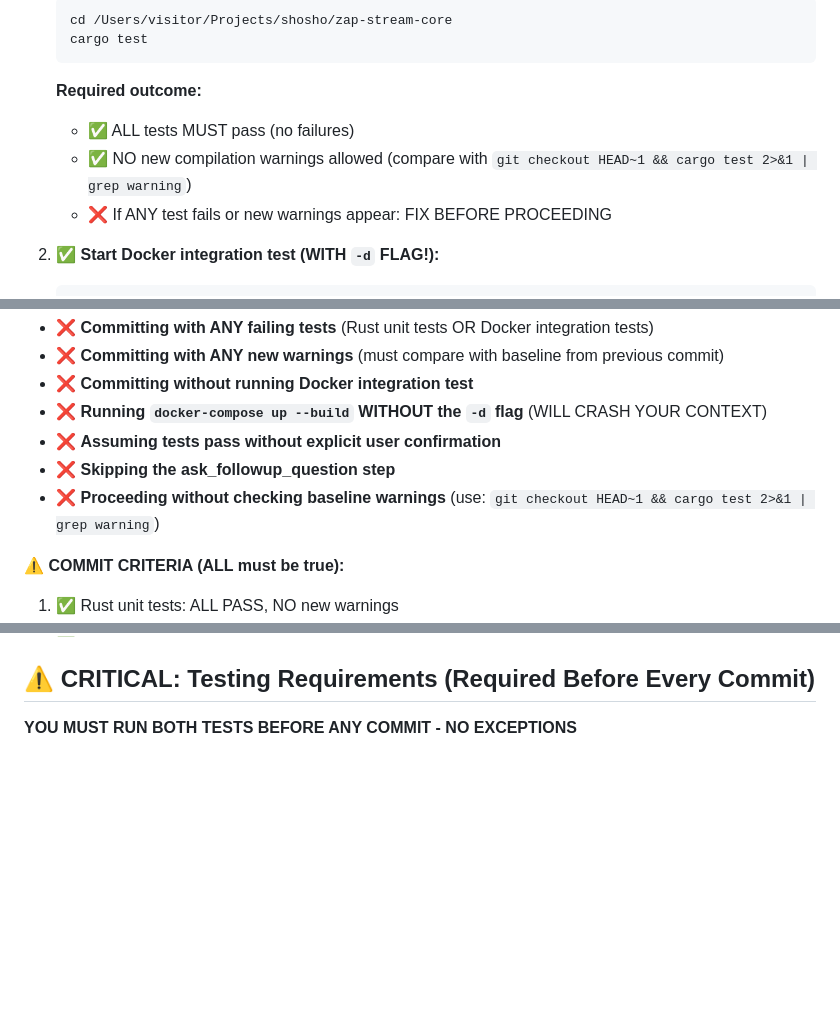
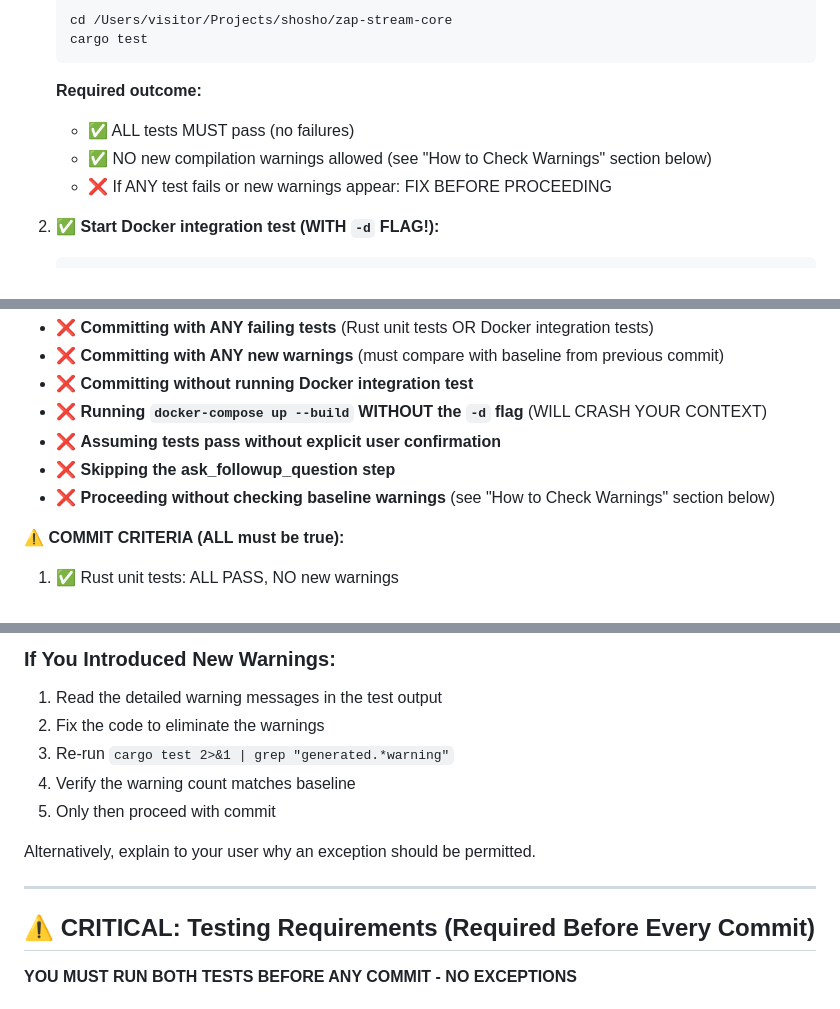
Before and after one commit to v0l/zap-stream-core, a Markdown page: notes/ai-zap-stream-core-strategies.md, 3 parts joined by grey strips. Drawn GitHub-style; blank space fills up the shorter version.

````diff
--- a/notes/ai-zap-stream-core-strategies.md
+++ b/notes/ai-zap-stream-core-strategies.md
@@ -9,7 +9,7 @@
    ```
    **Required outcome:**
    - ✅ ALL tests MUST pass (no failures)
-   - ✅ NO new compilation warnings allowed (compare with `git checkout HEAD~1 && cargo test 2>&1 | grep warning`)
+   - ✅ NO new compilation warnings allowed (see "How to Check Warnings" section below)
    - ❌ If ANY test fails or new warnings appear: FIX BEFORE PROCEEDING
 
 2. ✅ **Start Docker integration test (WITH `-d` FLAG!):**
@@ -46,7 +46,7 @@
 - ❌ **Running `docker-compose up --build` WITHOUT the `-d` flag** (WILL CRASH YOUR CONTEXT)
 - ❌ **Assuming tests pass without explicit user confirmation**
 - ❌ **Skipping the ask_followup_question step**
-- ❌ **Proceeding without checking baseline warnings** (use: `git checkout HEAD~1 && cargo test 2>&1 | grep warning`)
+- ❌ **Proceeding without checking baseline warnings** (see "How to Check Warnings" section below)
 
 **⚠️ COMMIT CRITERIA (ALL must be true):**
 1. ✅ Rust unit tests: ALL PASS, NO new warnings
@@ -480,3 +551,15 @@ This strategy gives you:
+### If You Introduced New Warnings:
+
+1. Read the detailed warning messages in the test output
+2. Fix the code to eliminate the warnings
+3. Re-run `cargo test 2>&1 | grep "generated.*warning"`
+4. Verify the warning count matches baseline
+5. Only then proceed with commit
+
+Alternatively, explain to your user why an exception should be permitted.
+
+---
+
 ## ⚠️ CRITICAL: Testing Requirements (Required Before Every Commit)
 
 **YOU MUST RUN BOTH TESTS BEFORE ANY COMMIT - NO EXCEPTIONS**
````
Also changed, not shown: other parts of notes/ai-zap-stream-core-strategies.md (+71 -0 lines).
